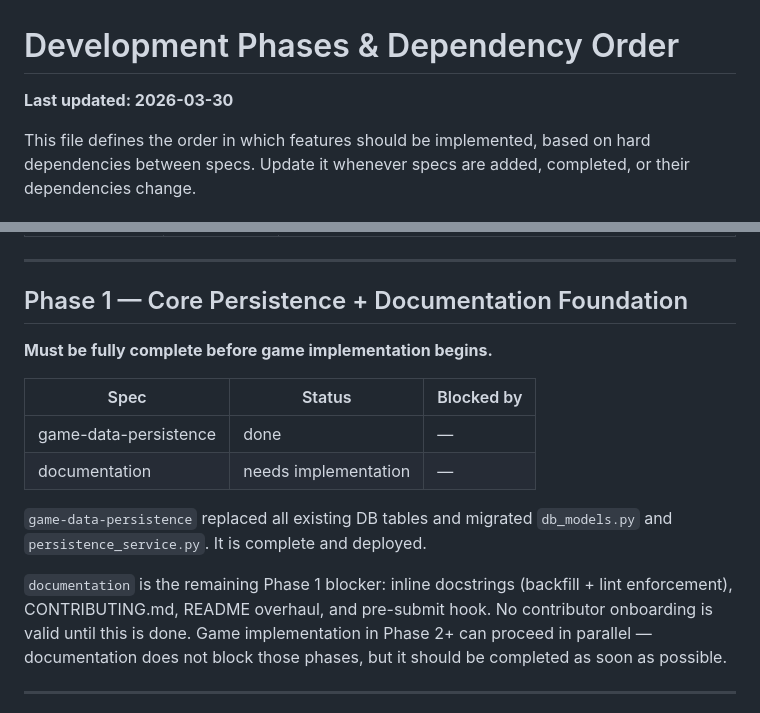
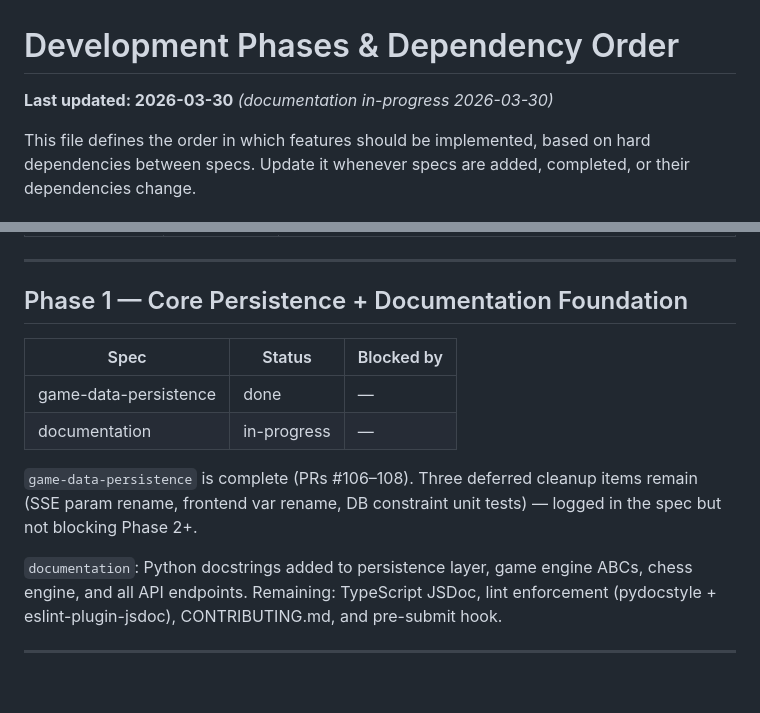
Before and after one commit to LemonHound/ai-game-project, a Markdown page: features/PHASES.md, 2 parts joined by grey strips. Rendered like a GitHub page; blank space fills up the shorter version.

```diff
--- a/features/PHASES.md
+++ b/features/PHASES.md
@@ -1,6 +1,6 @@
 # Development Phases & Dependency Order
 
-**Last updated: 2026-03-30**
+**Last updated: 2026-03-30** *(documentation in-progress 2026-03-30)*
 
 This file defines the order in which features should be implemented, based on hard dependencies between
 specs. Update it whenever specs are added, completed, or their dependencies change.
@@ -30,20 +30,14 @@ These are done or in-progress and unblock everything else.
 
 ## Phase 1 — Core Persistence + Documentation Foundation
 
-**Must be fully complete before game implementation begins.**
-
 | Spec | Status | Blocked by |
 |------|--------|------------|
 | game-data-persistence | done | — |
-| documentation | needs implementation | — |
+| documentation | in-progress | — |
 
-`game-data-persistence` replaced all existing DB tables and migrated `db_models.py` and
-`persistence_service.py`. It is complete and deployed.
+`game-data-persistence` is complete (PRs #106–108). Three deferred cleanup items remain (SSE param rename, frontend var rename, DB constraint unit tests) — logged in the spec but not blocking Phase 2+.
 
-`documentation` is the remaining Phase 1 blocker: inline docstrings (backfill + lint enforcement),
-CONTRIBUTING.md, README overhaul, and pre-submit hook. No contributor onboarding is valid until this
-is done. Game implementation in Phase 2+ can proceed in parallel — documentation does not block
-those phases, but it should be completed as soon as possible.
+`documentation`: Python docstrings added to persistence layer, game engine ABCs, chess engine, and all API endpoints. Remaining: TypeScript JSDoc, lint enforcement (pydocstyle + eslint-plugin-jsdoc), CONTRIBUTING.md, and pre-submit hook.
 
 ---
 
```
Also changed, not shown: features/game-data-persistence/spec.md (+1 -1 lines).
